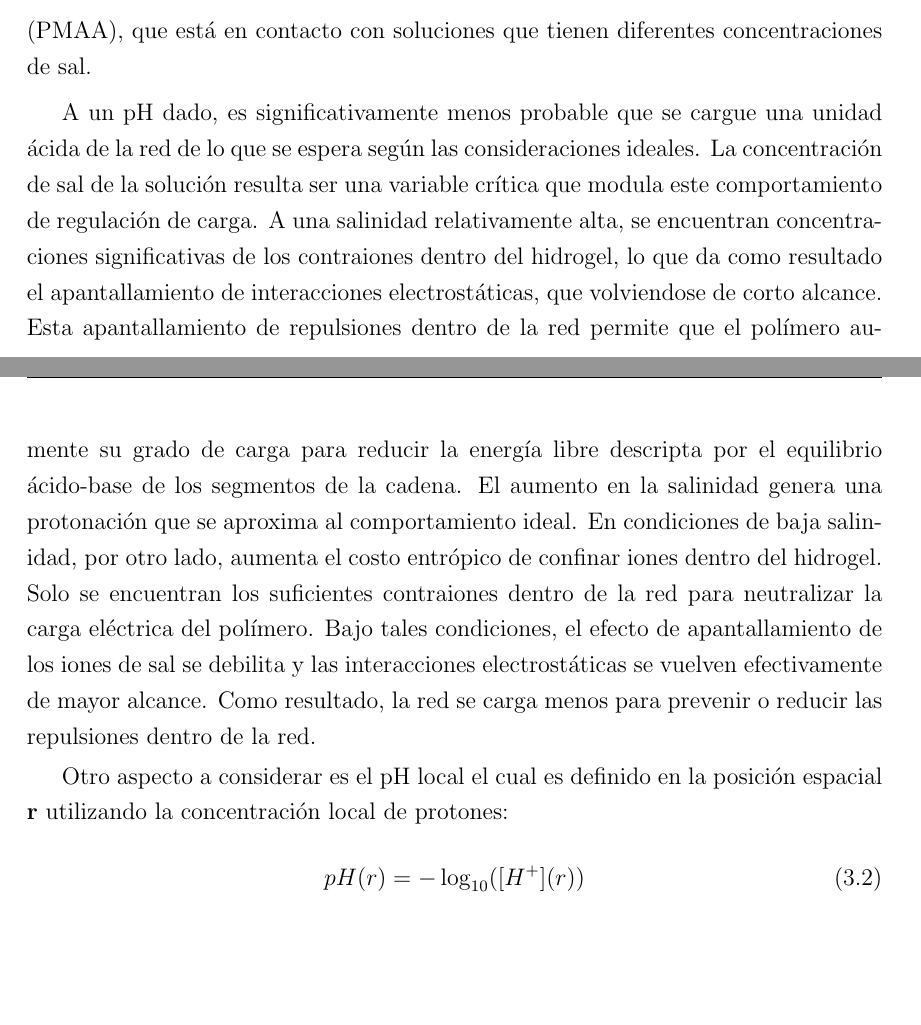
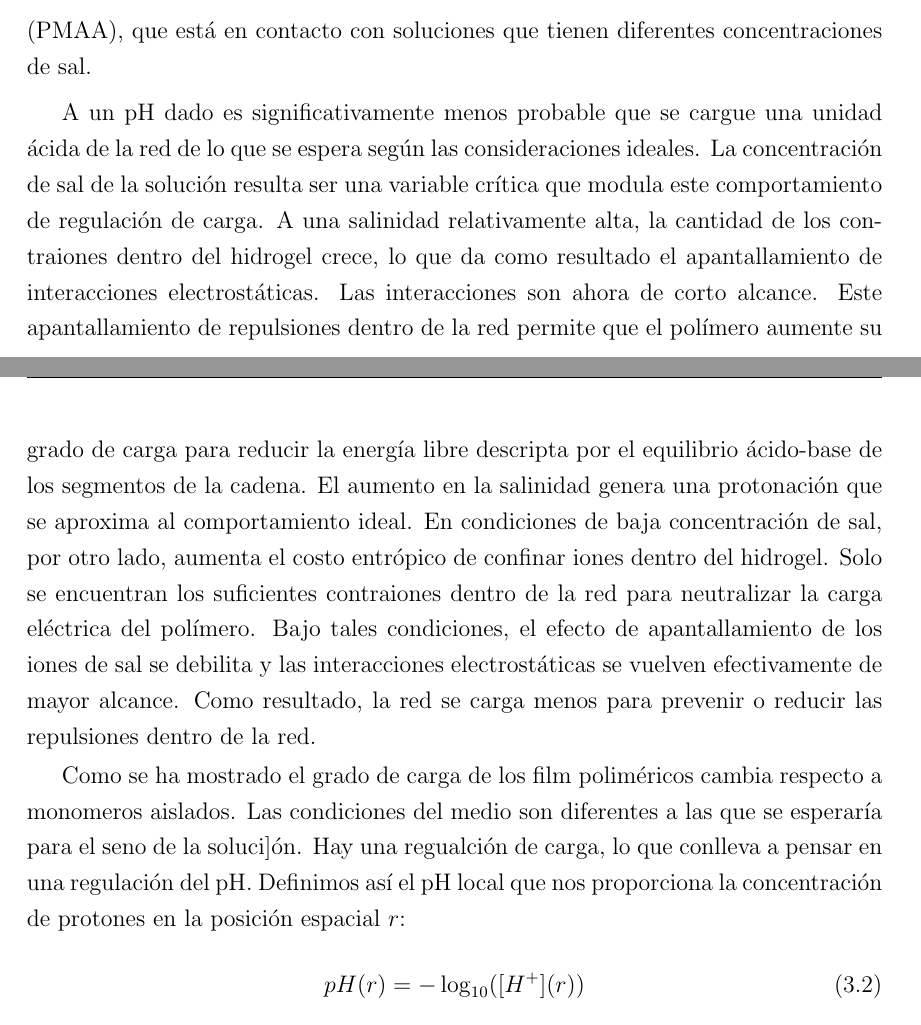
Before and after one commit to nariel-perez/texts, a LaTeX thesis (tesis.tex, which reads Chapters/films.tex): two parts of pages 19 and 20 of 83, joined at a grey line, cut so that both start at the same text, the shorter picture padded with empty space. Compiled offline with pdfLaTeX.

Commit message:
Add files via upload

```diff
--- a/Chapters/films.tex
+++ b/Chapters/films.tex
@@ -51,13 +51,15 @@ A continuaci\'on describiremos el comportamiento de el grado de  carga de estos
 
 
 
-A un pH dado, es significativamente menos probable que se cargue una unidad \'acida de la red de lo que se espera seg\'un las consideraciones ideales. La concentraci\'on de sal de la soluci\'on resulta ser una variable cr\'itica que modula este comportamiento de regulación de carga. A una salinidad relativamente alta, se encuentran concentraciones significativas de los contraiones dentro del hidrogel, lo que da como resultado el apantallamiento de interacciones electrost\'aticas, que volviendose de corto alcance. Esta apantallamiento de repulsiones dentro de la red permite que el pol\'imero aumente su grado de carga para reducir la energ\'ia libre descripta por el equilibrio \'acido-base de los segmentos de la cadena. El aumento en la salinidad genera una protonaci\'on que se aproxima al comportamiento ideal. En condiciones de baja salinidad, por otro lado, aumenta el costo entr\'opico de confinar iones dentro del hidrogel. Solo se encuentran los suficientes contraiones dentro de la red para neutralizar la carga el\'ectrica del pol\'imero. Bajo tales condiciones, el efecto de apantallamiento de los iones de sal se debilita y las interacciones electrost\'aticas se vuelven efectivamente de mayor alcance. Como resultado, la red se carga menos para prevenir o reducir las repulsiones dentro de la red.
+A un pH dado es significativamente menos probable que se cargue una unidad \'acida de la red de lo que se espera seg\'un las consideraciones ideales. La concentraci\'on de sal de la soluci\'on resulta ser una variable cr\'itica que modula este comportamiento de regulación de carga. A una salinidad relativamente alta, la cantidad de los contraiones dentro del hidrogel crece, lo que da como resultado el apantallamiento de interacciones electrost\'aticas. Las interacciones son ahora de corto alcance. Este apantallamiento de repulsiones dentro de la red permite que el pol\'imero aumente su grado de carga para reducir la energ\'ia libre descripta por el equilibrio \'acido-base de los segmentos de la cadena. El aumento en la salinidad genera una protonaci\'on que se aproxima al comportamiento ideal. En condiciones de baja concentraci\'on de sal, por otro lado, aumenta el costo entr\'opico de confinar iones dentro del hidrogel. Solo se encuentran los suficientes contraiones dentro de la red para neutralizar la carga el\'ectrica del pol\'imero. Bajo tales condiciones, el efecto de apantallamiento de los iones de sal se debilita y las interacciones electrost\'aticas se vuelven efectivamente de mayor alcance. Como resultado, la red se carga menos para prevenir o reducir las repulsiones dentro de la red.
 
-Otro aspecto a considerar es el pH local el cual es definido en la posición espacial \textbf{r}  utilizando la concentraci\'on local de protones:
+Como se ha mostrado el grado de carga de los film polim\'ericos cambia respecto a monomeros aislados. Las condiciones del medio son diferentes a las que se esperar\'ia para el seno de la soluci]\'on. Hay una regualci\'on de carga, lo que conlleva a pensar en una regulaci\'on del pH.
+Definimos as\'i el pH local que nos proporciona la concentraci\'on de protones  en la posición espacial $r$:
 \begin{equation}
     pH(r) = -\log_{10}([H^+](r))
     \label{eq:pH-local}
 \end{equation}
+
 Una baja disociaci\'on (un nivel de protonaci\'on alto) de las unidades \'acidas del pol\'imero puede explicarse en terminos del pH local dentro del material. Se define el $pH_{gel}$ como el promedio del pH local dentro del film. Resultados previos han mostrado que esta cantidad esta bien definida \addcite. En esta secci\'on enfatizaremos la importancia de estos dos terminos $pH_{gel}$ y $pH(r)$ por la informaci\'on que proveen: el estado de carga/protonaci\'on de las unidades titulables en la red polim\'erica.
 
 Haciendo uso de la eq. \ref{eq:diso} es posible calcular el grado de disoci\'on de la estructura polim\'erica. El uso del $pH_{gel}$ es indispensable para cuando el pH es distinto al  del seno de la soluci\'on \addcite. El mismo procedimiento se realiza para calcular el estado de protonaci\'on local de las unidades titulables de las especies que se adsorben en el film (ver figura \ref{fig:protein-charge}).
```
